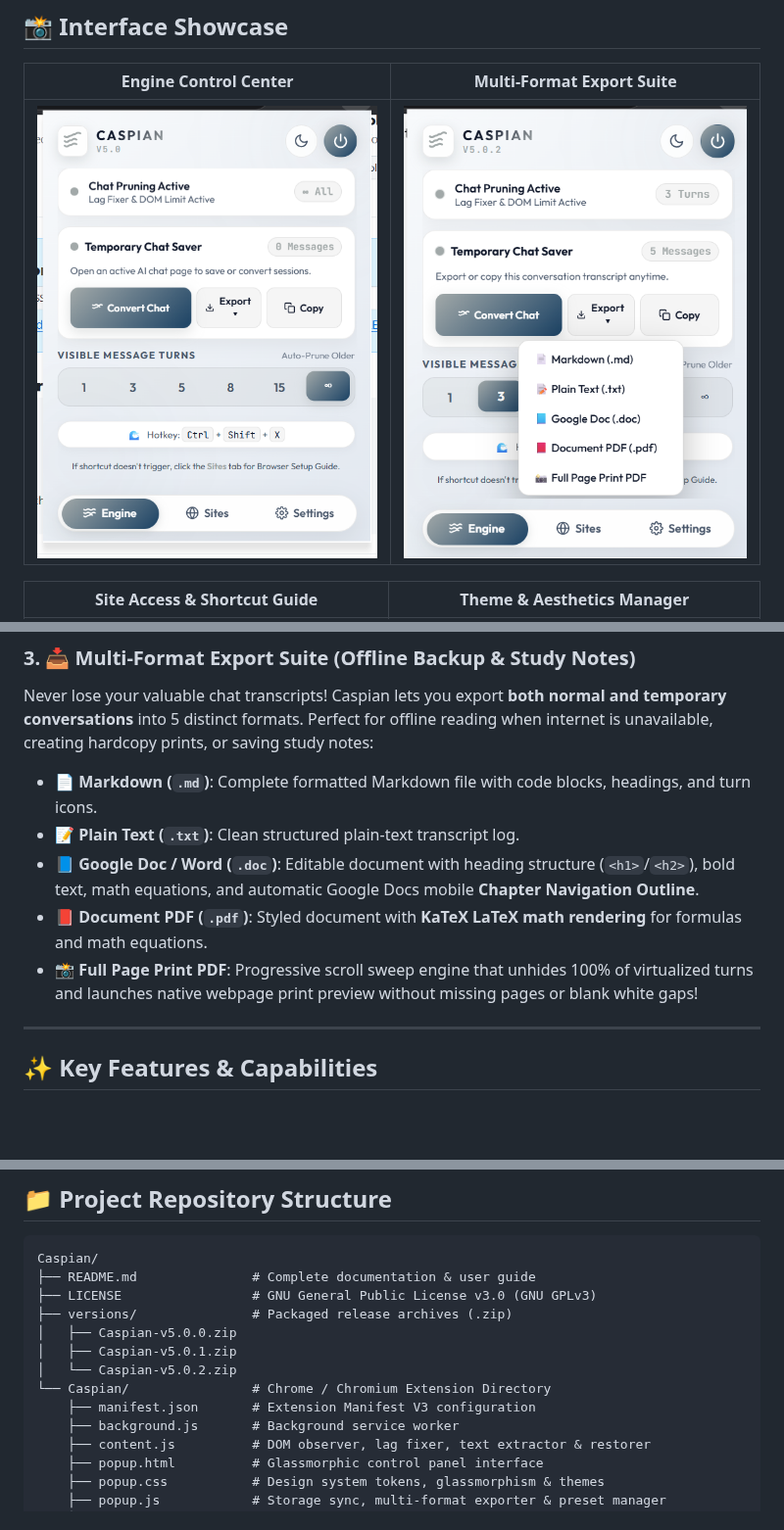
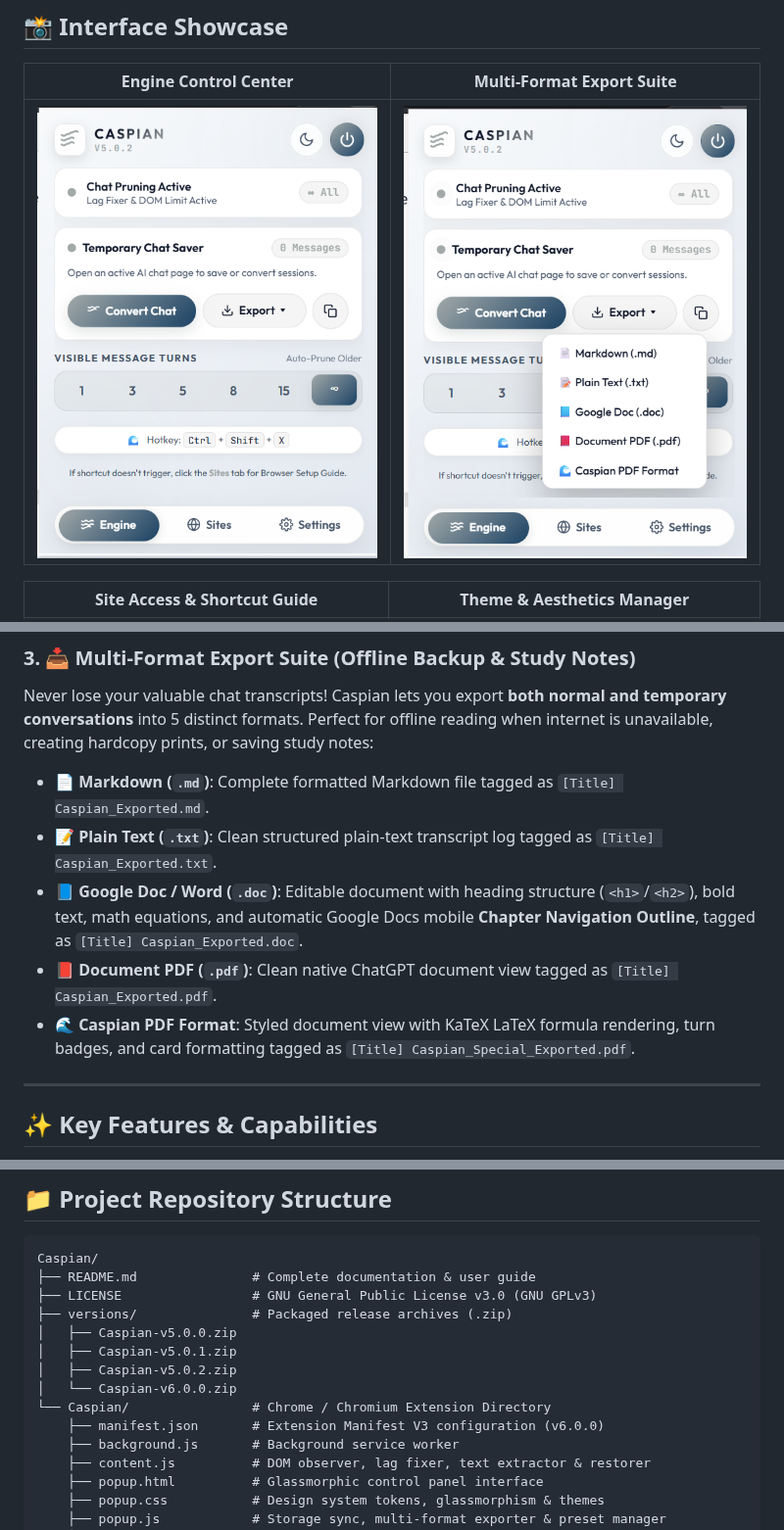
Before and after one commit to code4nigel/Caspian, a Markdown page: README.md, 3 parts joined by grey strips. Shown at 98% size. Drawn GitHub-style; pictures changed too: Caspian/images/caspian_exportOptions.png, Caspian/images/caspian_mainUI.png; blank space fills up the shorter version.

Commit message:
v6.0.0 Major Release: Temporary chat DOM fallback, 100% native PDF print exporter, Caspian special PDF format, export filename tagging, action row UI redesign, and tab layout repair

```diff
--- a/README.md
+++ b/README.md
@@ -30,11 +43,11 @@ Caspian automatically detects active temporary chat sessions, allowing you to co
 
 ### 3. 📥 Multi-Format Export Suite (Offline Backup & Study Notes)
 Never lose your valuable chat transcripts! Caspian lets you export **both normal and temporary conversations** into 5 distinct formats. Perfect for offline reading when internet is unavailable, creating hardcopy prints, or saving study notes:
-- 📄 **Markdown (`.md`)**: Complete formatted Markdown file with code blocks, headings, and turn icons.
-- 📝 **Plain Text (`.txt`)**: Clean structured plain-text transcript log.
-- 📘 **Google Doc / Word (`.doc`)**: Editable document with heading structure (`<h1>`/`<h2>`), bold text, math equations, and automatic Google Docs mobile **Chapter Navigation Outline**.
-- 📕 **Document PDF (`.pdf`)**: Styled document with **KaTeX LaTeX math rendering** for formulas and math equations.
-- 📸 **Full Page Print PDF**: Progressive scroll sweep engine that unhides 100% of virtualized turns and launches native webpage print preview without missing pages or blank white gaps!
+- 📄 **Markdown (`.md`)**: Complete formatted Markdown file tagged as `[Title] Caspian_Exported.md`.
+- 📝 **Plain Text (`.txt`)**: Clean structured plain-text transcript log tagged as `[Title] Caspian_Exported.txt`.
+- 📘 **Google Doc / Word (`.doc`)**: Editable document with heading structure (`<h1>`/`<h2>`), bold text, math equations, and automatic Google Docs mobile **Chapter Navigation Outline**, tagged as `[Title] Caspian_Exported.doc`.
+- 📕 **Document PDF (`.pdf`)**: Clean native ChatGPT document view tagged as `[Title] Caspian_Exported.pdf`.
+- 🌊 **Caspian PDF Format**: Styled document view with KaTeX LaTeX formula rendering, turn badges, and card formatting tagged as `[Title] Caspian_Special_Exported.pdf`.
 
 ---
 
@@ -124,9 +137,10 @@ Caspian/
 ├── versions/               # Packaged release archives (.zip)
 │   ├── Caspian-v5.0.0.zip
 │   ├── Caspian-v5.0.1.zip
-│   └── Caspian-v5.0.2.zip
+│   ├── Caspian-v5.0.2.zip
+│   └── Caspian-v6.0.0.zip
 └── Caspian/                # Chrome / Chromium Extension Directory
-    ├── manifest.json       # Extension Manifest V3 configuration
+    ├── manifest.json       # Extension Manifest V3 configuration (v6.0.0)
     ├── background.js       # Background service worker
     ├── content.js          # DOM observer, lag fixer, text extractor & restorer
     ├── popup.html          # Glassmorphic control panel interface
```
Also changed, not shown: other parts of README.md (+16 -3 lines), 6 other files.
